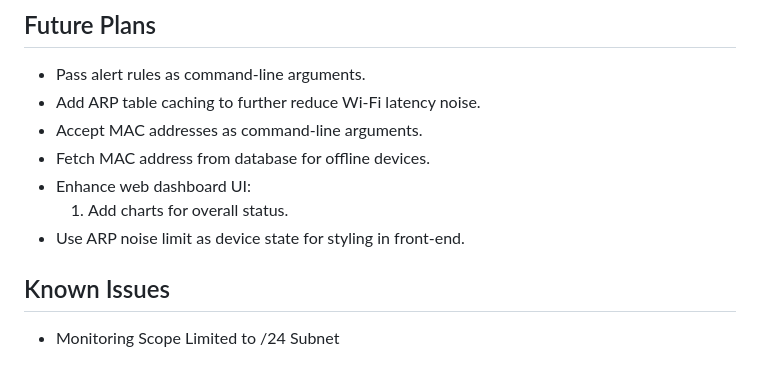
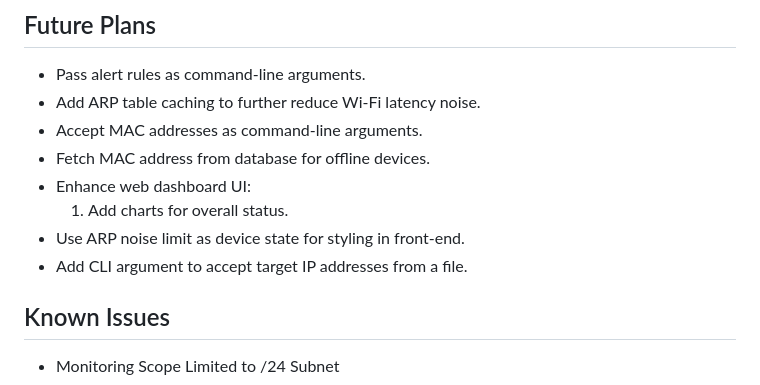
Before and after one commit to teymuri-alireza/woninet, a Markdown page: README.md, the part around the change. GitHub-like rendering.

Commit message:
docs: add feature to 'future plans' in README.md

```diff
--- a/README.md
+++ b/README.md
@@ -29,6 +29,7 @@ reachability, and latency. Metrics are collected continuously and processed thro
 - Enhance web dashboard UI:
     1. Add charts for overall status.
 - Use ARP noise limit as device state for styling in front-end.
+- Add CLI argument to accept target IP addresses from a file.
 
 ## Known Issues
 
```
